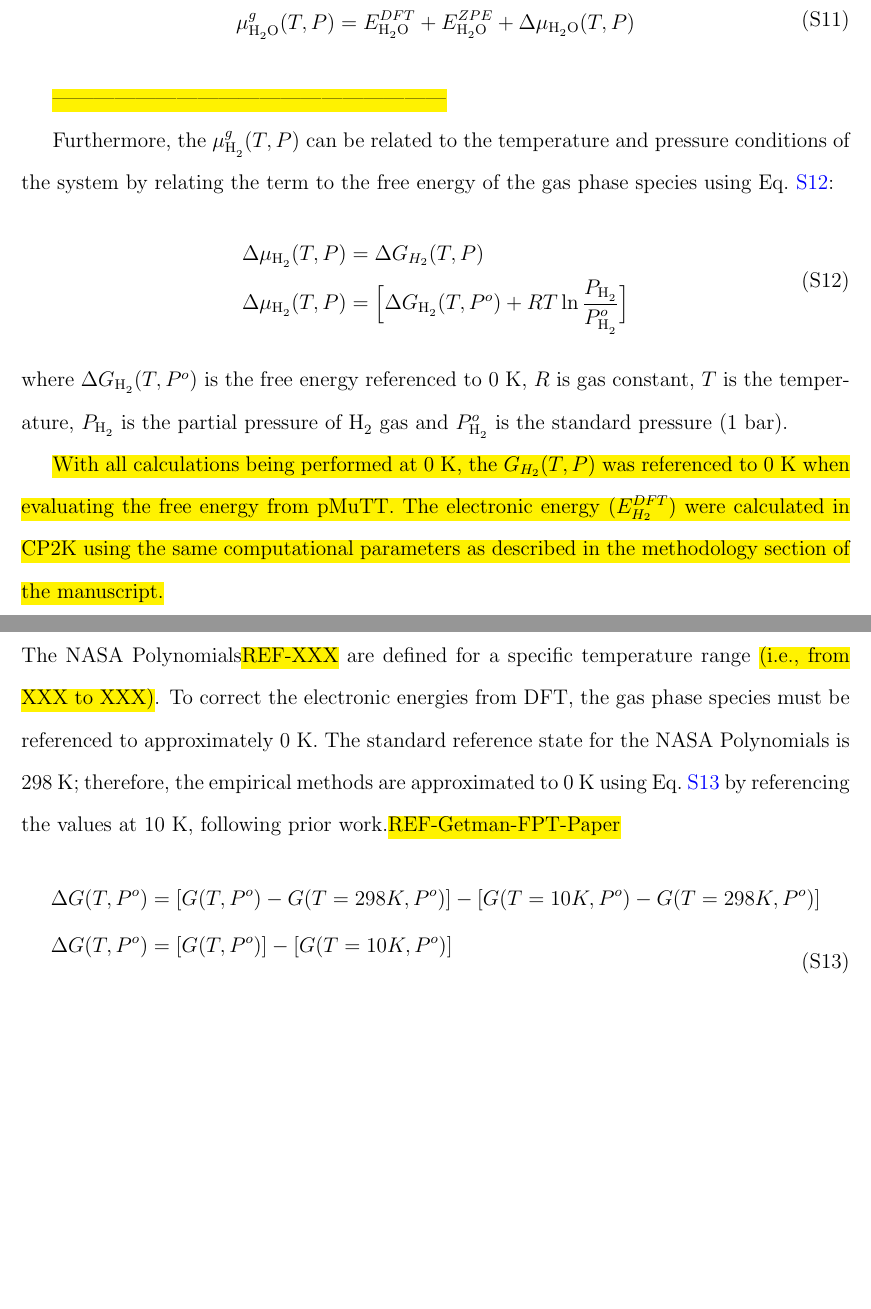
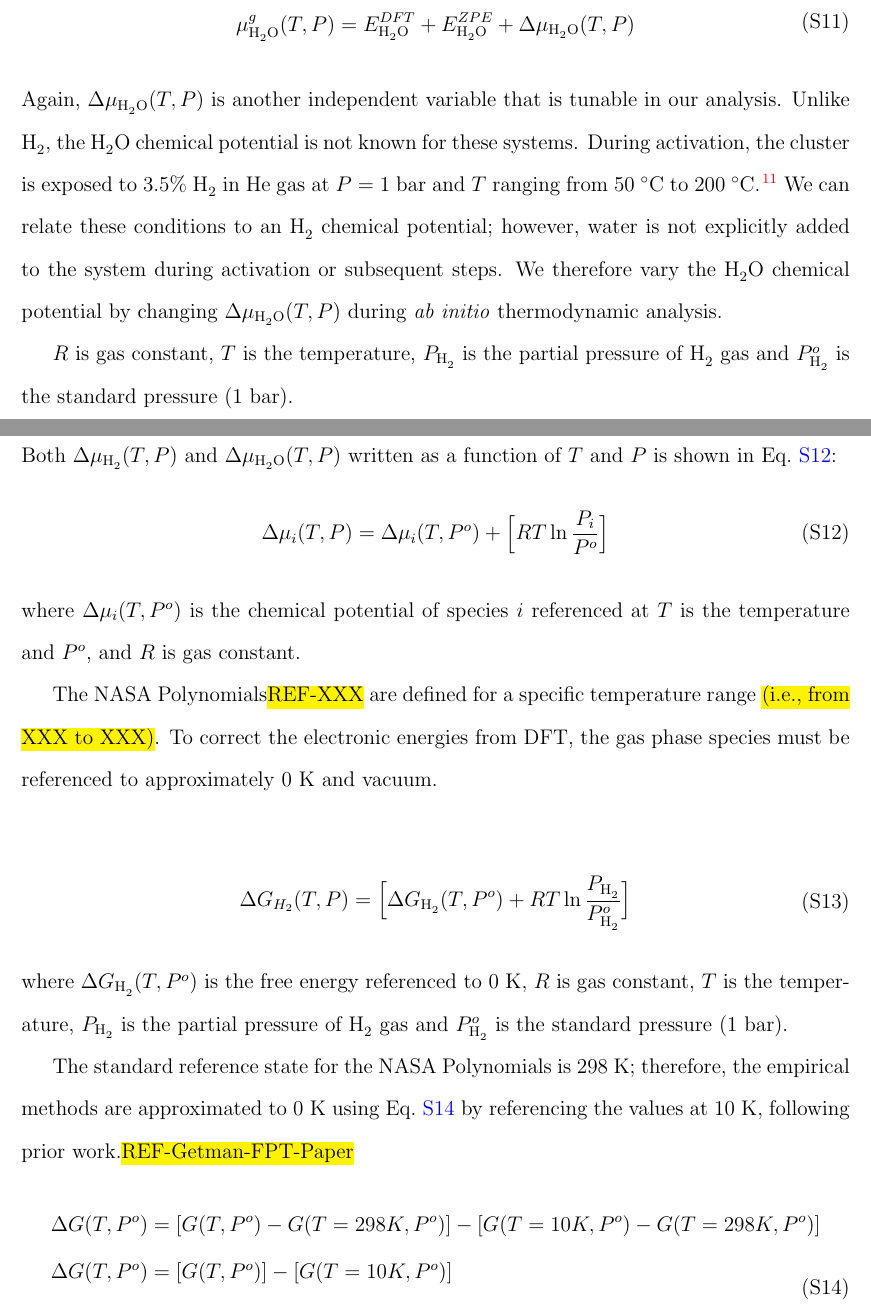
Before and after one commit to Vicchio/manuscript-Joe-Hupp, a LaTeX paper (support-information.tex): two parts of pages 7 and 8 of 51, joined at a grey line, cut so that both start at the same text, the shorter picture padded with empty space. Compiled offline with pdfLaTeX.

Commit message:
sending the SI back to the cloud for reference....

```diff
--- a/support-information.tex
+++ b/support-information.tex
@@ -275,30 +275,60 @@ where $\mu_{\ce{H2O}}^{g}(T,P)$ is the gas phase reservoir chemical potential te
     \end{split}
     \label{H2O-to-reaction-conditions}
 \end{equation}
+Again, $\Delta \mu_{\ce{H2O}}(T,P)$ is another independent variable that is tunable in our analysis. Unlike \ce{H2}, the \ce{H2O} chemical potential is not known for these systems. During activation, the cluster is exposed to 3.5\% \ce{H2} in \ce{He} gas at $P$ = 1 bar and $T$ ranging from 50 \degree C to 200 \degree C.\cite{Li2016sintering} We can relate these conditions to an \ce{H2} chemical potential; however, water is not explicitly added to the system during activation or subsequent steps. We therefore vary the \ce{H2O} chemical potential by changing $\Delta \mu_{\ce{H2O}}(T,P)$ during \textit{ab initio} thermodynamic analysis.
 
 
 
 
-\hl{---------------------------------------------------------}
+$R$ is gas constant, $T$ is the temperature, $P_{\ce{H2}}$ is the partial pressure of \ce{H2} gas and $P_{\ce{H2}}^{o}$ is the standard pressure (1 bar).
 
 
-Furthermore, the $\mu_{\ce{H2}}^{g}(T,P)$ can be related to the temperature and pressure conditions of the system by relating the term to the free energy of the gas phase species using Eq.~\ref{mu_2_G}:
+
+
+% Both $\Delta \mu_{\ce{H2}}(T,P)$ and $\Delta \mu_{\ce{H2O}}(T,P)$ are equal to $\Delta G_{\ce{H2}}(T,P)$ and $\Delta G_{\ce{H2O}}(T,P)$, respectively. Therefore, the temperature and pressure conditions of the system are linked to the
+
+% Both $\Delta G_{\ce{H2}}(T,P)$ and $\Delta G_{\ce{H2O}}(T,P)$ must be referenced at 0 K and vacuum instead of standard state conditions found within the literature.
+
+
+% \hl{With all calculations being performed at 0 K, the $G_{H_{2}}(T,P)$ was referenced to 0 K when evaluating the free energy from pMuTT. The electronic energy ($E_{H_{2}}^{DFT}$) were calculated in CP2K using the same computational parameters as described in the methodology section of the manuscript.}
+
+
+% \hl{---------------------------------------------------------}
+
+
+% Furthermore, the $\mu_{\ce{H2}}^{g}(T,P)$ can be related to the temperature and pressure conditions of the system by relating the term to the free energy of the gas phase species using Eq.~\ref{mu_2_G}:
+% \begin{equation}
+%     \begin{split}
+%          \Delta \mu_{\ce{H2}}(T,P) &= \Delta G_{H_{2}}(T,P)\\
+%          \Delta \mu_{\ce{H2}}(T,P) &= \Big[ \Delta G_{\ce{H2}}(T,P^{o})  + RT \ln{ \frac{P_{\ce{H2}}}{P_{\ce{H2}}^{o}}} \Big]  \\
+%     \end{split}
+%     \label{mu_2_G}
+% \end{equation}
+% where $\Delta G_{\ce{H2}}(T,P^{o})$ is the free energy referenced to 0 K, $R$ is gas constant, $T$ is the temperature, $P_{\ce{H2}}$ is the partial pressure of \ce{H2} gas and $P_{\ce{H2}}^{o}$ is the standard pressure (1 bar).
+
+% \hl{With all calculations being performed at 0 K, the $G_{H_{2}}(T,P)$ was referenced to 0 K when evaluating the free energy from pMuTT. The electronic energy ($E_{H_{2}}^{DFT}$) were calculated in CP2K using the same computational parameters as described in the methodology section of the manuscript.}
+
+\newpage
+\subsection{Deriving gas phase free energies values from empirical data}
+Both $\Delta \mu_{\ce{H2}}(T,P)$ and $\Delta \mu_{\ce{H2O}}(T,P)$ written as a function of $T$ and $P$ is shown in Eq.~\ref{chemical_potential_ref}:
+\begin{equation}
+        \Delta \mu_{i}(T,P) = \Delta \mu_{i}(T,P^{o}) + \Big[ RT \ln{ \frac{P_{i}}{P^{o}}} \Big]
+    \label{chemical_potential_ref}
+\end{equation}
+where $\Delta \mu_{i}(T,P^{o})$ is the chemical potential of species $i$ referenced at $T$ is the temperature and $P^{o}$, and $R$ is gas constant.
+
+The NASA Polynomials\hl{REF-XXX} are defined for a specific temperature range \hl{(i.e., from XXX to XXX)}. To correct the electronic energies from DFT, the gas phase species must be referenced to approximately 0 K and vacuum.
+
+
 \begin{equation}
     \begin{split}
-         \Delta \mu_{\ce{H2}}(T,P) &= \Delta G_{H_{2}}(T,P)\\
-         \Delta \mu_{\ce{H2}}(T,P) &= \Big[ \Delta G_{\ce{H2}}(T,P^{o})  + RT \ln{ \frac{P_{\ce{H2}}}{P_{\ce{H2}}^{o}}} \Big]  \\
+         \Delta G_{H_{2}}(T,P) &= \Big[ \Delta G_{\ce{H2}}(T,P^{o})  + RT \ln{ \frac{P_{\ce{H2}}}{P_{\ce{H2}}^{o}}} \Big]  \\
     \end{split}
     \label{mu_2_G}
 \end{equation}
 where $\Delta G_{\ce{H2}}(T,P^{o})$ is the free energy referenced to 0 K, $R$ is gas constant, $T$ is the temperature, $P_{\ce{H2}}$ is the partial pressure of \ce{H2} gas and $P_{\ce{H2}}^{o}$ is the standard pressure (1 bar).
 
-\hl{With all calculations being performed at 0 K, the $G_{H_{2}}(T,P)$ was referenced to 0 K when evaluating the free energy from pMuTT. The electronic energy ($E_{H_{2}}^{DFT}$) were calculated in CP2K using the same computational parameters as described in the methodology section of the manuscript.}
-
-
-
-\newpage
-\subsection{Deriving gas phase free energies values from empirical data}
-The NASA Polynomials\hl{REF-XXX} are defined for a specific temperature range \hl{(i.e., from XXX to XXX)}. To correct the electronic energies from DFT, the gas phase species must be referenced to approximately 0 K. The standard reference state for the NASA Polynomials is 298 K; therefore, the empirical methods are approximated to 0 K using Eq.~\ref{eq:pmutt-expression} by referencing the values at 10 K, following prior work.\hl{REF-Getman-FPT-Paper}
+The standard reference state for the NASA Polynomials is 298 K; therefore, the empirical methods are approximated to 0 K using Eq.~\ref{eq:pmutt-expression} by referencing the values at 10 K, following prior work.\hl{REF-Getman-FPT-Paper}
 \begin{equation}
     \begin{split}
         \Delta G(T, P^{o}) &= [G(T,P^{o}) - G(T=298 K, P^{o})] - [G(T=10 K, P^{o}) - G(T=298 K, P^{o})] \\
```
Also changed, not shown: achemso-demo.bib (+16 -0 lines).
